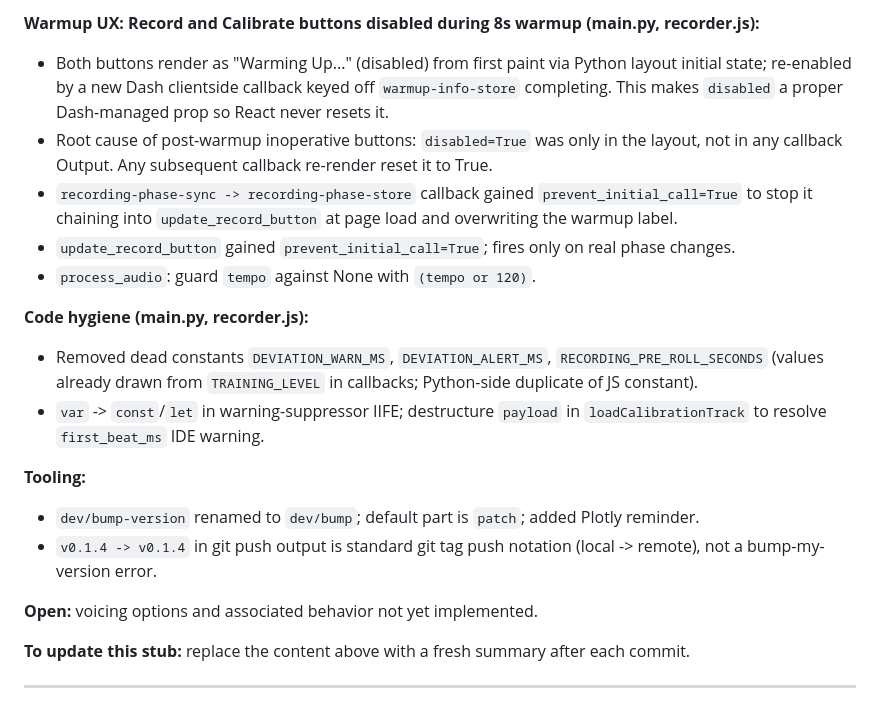
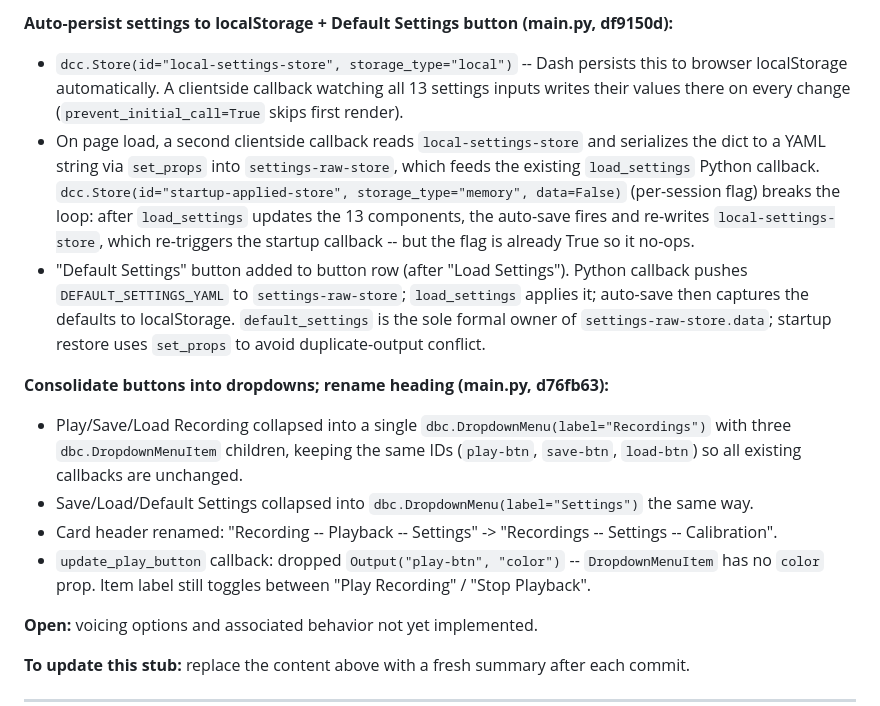
Before and after one commit to chaynes56/Rhythm, a Markdown page: dev/CLAUDE.md, the part around one of its changes. Rendered like a GitHub page.

Commit message:
Update session notes: dropdown consolidation (d76fb63)
Co-Authored-By: Claude Sonnet 4.6 <noreply@anthropic.com>

```diff
--- a/dev/CLAUDE.md
+++ b/dev/CLAUDE.md
@@ -70,28 +70,29 @@ The app measures output latency to synchronise recording start with metronome be
 
-**Warmup UX: Record and Calibrate buttons disabled during 8s warmup (main.py, recorder.js):**
+**Auto-persist settings to localStorage + Default Settings button (main.py, df9150d):**
 
-- Both buttons render as "Warming Up..." (disabled) from first paint via Python layout
-  initial state; re-enabled by a new Dash clientside callback keyed off `warmup-info-store`
-  completing. This makes `disabled` a proper Dash-managed prop so React never resets it.
-- Root cause of post-warmup inoperative buttons: `disabled=True` was only in the layout,
-  not in any callback Output. Any subsequent callback re-render reset it to True.
-- `recording-phase-sync -> recording-phase-store` callback gained `prevent_initial_call=True`
-  to stop it chaining into `update_record_button` at page load and overwriting the warmup label.
-- `update_record_button` gained `prevent_initial_call=True`; fires only on real phase changes.
-- `process_audio`: guard `tempo` against None with `(tempo or 120)`.
+- `dcc.Store(id="local-settings-store", storage_type="local")` -- Dash persists this to
+  browser localStorage automatically. A clientside callback watching all 13 settings inputs
+  writes their values there on every change (`prevent_initial_call=True` skips first render).
+- On page load, a second clientside callback reads `local-settings-store` and serializes the
+  dict to a YAML string via `set_props` into `settings-raw-store`, which feeds the existing
+  `load_settings` Python callback. `dcc.Store(id="startup-applied-store", storage_type="memory",
+  data=False)` (per-session flag) breaks the loop: after `load_settings` updates the 13
+  components, the auto-save fires and re-writes `local-settings-store`, which re-triggers the
+  startup callback -- but the flag is already True so it no-ops.
+- "Default Settings" button added to button row (after "Load Settings"). Python callback pushes
+  `DEFAULT_SETTINGS_YAML` to `settings-raw-store`; `load_settings` applies it; auto-save then
+  captures the defaults to localStorage. `default_settings` is the sole formal owner of
+  `settings-raw-store.data`; startup restore uses `set_props` to avoid duplicate-output conflict.
 
-**Code hygiene (main.py, recorder.js):**
+**Consolidate buttons into dropdowns; rename heading (main.py, d76fb63):**
 
-- Removed dead constants `DEVIATION_WARN_MS`, `DEVIATION_ALERT_MS`, `RECORDING_PRE_ROLL_SECONDS`
-  (values already drawn from `TRAINING_LEVEL` in callbacks; Python-side duplicate of JS constant).
-- `var` -> `const`/`let` in warning-suppressor IIFE; destructure `payload` in
-  `loadCalibrationTrack` to resolve `first_beat_ms` IDE warning.
-
-**Tooling:**
-
-- `dev/bump-version` renamed to `dev/bump`; default part is `patch`; added Plotly reminder.
-- `v0.1.4 -> v0.1.4` in git push output is standard git tag push notation (local -> remote),
-  not a bump-my-version error.
+- Play/Save/Load Recording collapsed into a single `dbc.DropdownMenu(label="Recordings")` with
+  three `dbc.DropdownMenuItem` children, keeping the same IDs (`play-btn`, `save-btn`,
+  `load-btn`) so all existing callbacks are unchanged.
+- Save/Load/Default Settings collapsed into `dbc.DropdownMenu(label="Settings")` the same way.
+- Card header renamed: "Recording -- Playback -- Settings" -> "Recordings -- Settings -- Calibration".
+- `update_play_button` callback: dropped `Output("play-btn", "color")` -- `DropdownMenuItem`
+  has no `color` prop. Item label still toggles between "Play Recording" / "Stop Playback".
 
 **Open:** voicing options and associated behavior not yet implemented.
 
```
Also changed, not shown: other parts of dev/CLAUDE.md (+1 -1 lines).
